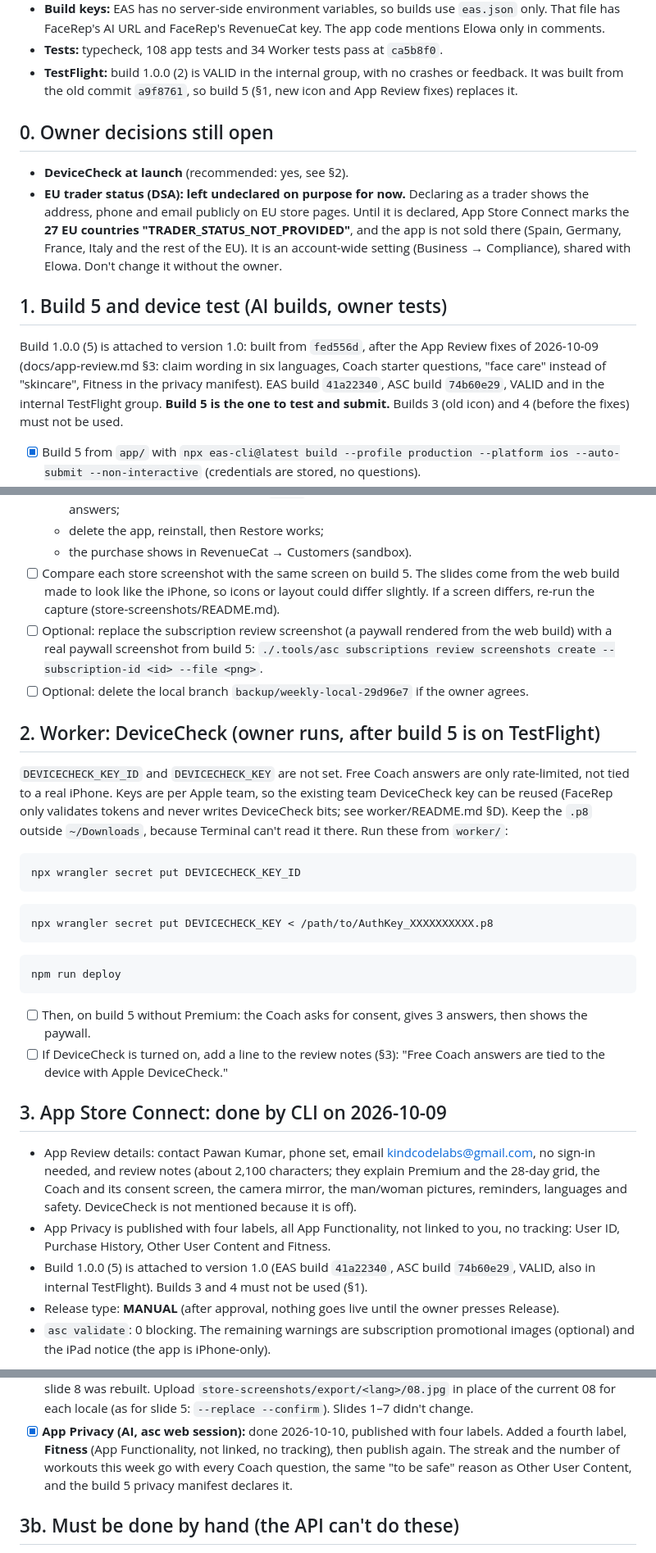
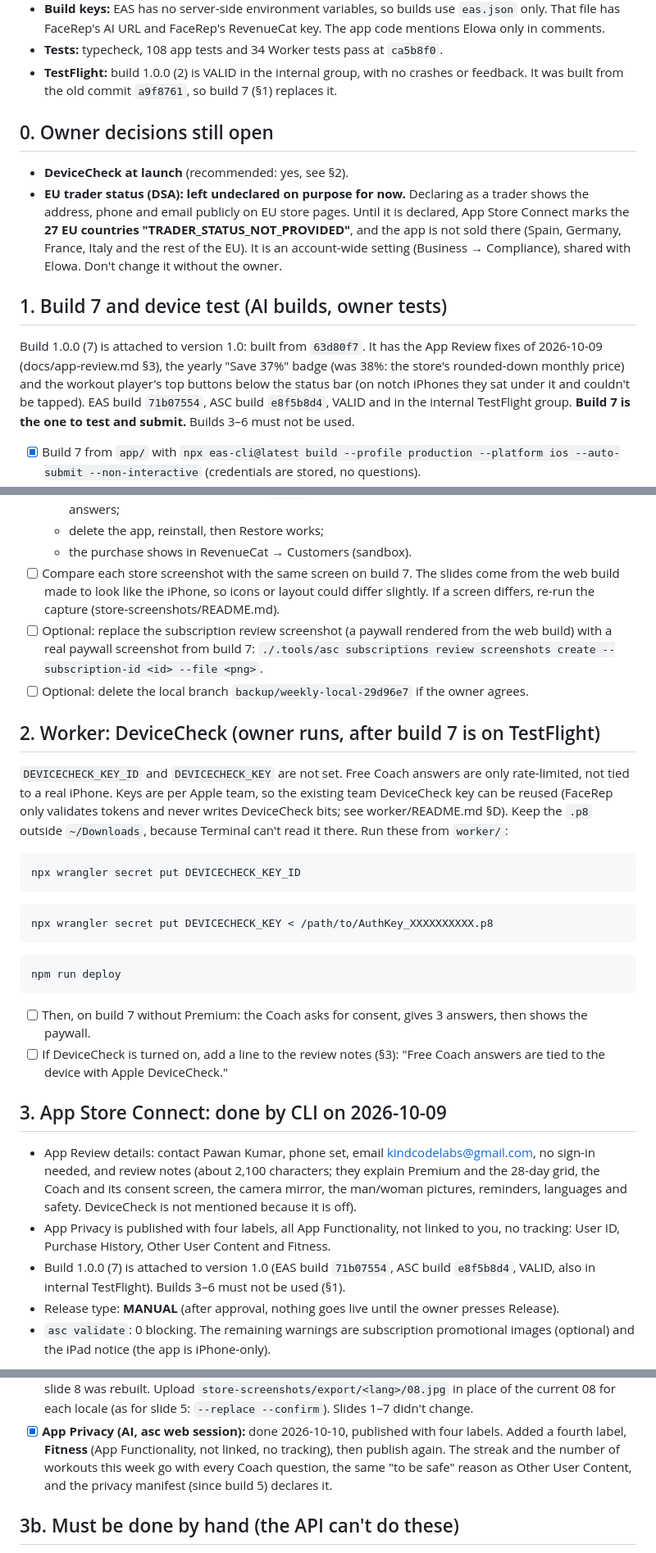
Before and after one commit to p1kmr/FaceRep, a Markdown page: docs/publish-todo.md, 3 parts joined by grey strips. Shown at 82% size. Drawn GitHub-style.

Commit message:
Docs: build 7 attached to 1.0 (37% badge, workout top buttons)
Co-Authored-By: Claude Opus 5.5 <noreply@anthropic.com>

````diff
--- a/docs/publish-todo.md
+++ b/docs/publish-todo.md
@@ -73,7 +73,7 @@ Re-check before acting: from the repo root run
   AI URL and FaceRep's RevenueCat key. The app code mentions Elowa only in comments.
 - **Tests:** typecheck, 108 app tests and 34 Worker tests pass at `ca5b8f0`.
 - **TestFlight:** build 1.0.0 (2) is VALID in the internal group, with no crashes or feedback. It was built from the old
-  commit `a9f8761`, so build 5 (§1, new icon and App Review fixes) replaces it.
+  commit `a9f8761`, so build 7 (§1) replaces it.
 
 ## 0. Owner decisions still open
 - **DeviceCheck at launch** (recommended: yes, see §2).
@@ -82,11 +82,12 @@ Re-check before acting: from the repo root run
   and the app is not sold there (Spain, Germany, France, Italy and the rest of the EU). It is an account-wide setting
   (Business → Compliance), shared with Elowa. Don't change it without the owner.
 
-## 1. Build 5 and device test (AI builds, owner tests)
-Build 1.0.0 (5) is attached to version 1.0: built from `fed556d`, after the App Review fixes of 2026-10-09
-(docs/app-review.md §3: claim wording in six languages, Coach starter questions, "face care" instead of "skincare",
-Fitness in the privacy manifest). EAS build `41a22340`, ASC build `74b60e29`, VALID and in the internal TestFlight group.
-**Build 5 is the one to test and submit.** Builds 3 (old icon) and 4 (before the fixes) must not be used.
+## 1. Build 7 and device test (AI builds, owner tests)
+Build 1.0.0 (7) is attached to version 1.0: built from `63d80f7`. It has the App Review fixes of 2026-10-09
+(docs/app-review.md §3), the yearly "Save 37%" badge (was 38%: the store's rounded-down monthly price) and the workout
+player's top buttons below the status bar (on notch iPhones they sat under it and couldn't be tapped). EAS build
+`71b07554`, ASC build `e8f5b8d4`, VALID and in the internal TestFlight group. **Build 7 is the one to test and submit.**
+Builds 3–6 must not be used.
 
-- [x] Build 5 from `app/` with `npx eas-cli@latest build --profile production --platform ios --auto-submit
+- [x] Build 7 from `app/` with `npx eas-cli@latest build --profile production --platform ios --auto-submit
       --non-interactive` (credentials are stored, no questions).
@@ -96,14 +97,14 @@ Fitness in the privacy manifest). EAS build `41a22340`, ASC build `74b60e29`, VA
   - Weeks 2–4 load from the Worker's `/plan`, and the Coach keeps answering after the 3 free answers;
   - delete the app, reinstall, then Restore works;
   - the purchase shows in RevenueCat → Customers (sandbox).
-- [ ] Compare each store screenshot with the same screen on build 5. The slides come from the web build made to look
+- [ ] Compare each store screenshot with the same screen on build 7. The slides come from the web build made to look
       like the iPhone, so icons or layout could differ slightly. If a screen differs, re-run the capture
       (store-screenshots/README.md).
 - [ ] Optional: replace the subscription review screenshot (a paywall rendered from the web build) with a real paywall
-      screenshot from build 5: `./.tools/asc subscriptions review screenshots create --subscription-id <id> --file <png>`.
+      screenshot from build 7: `./.tools/asc subscriptions review screenshots create --subscription-id <id> --file <png>`.
 - [ ] Optional: delete the local branch `backup/weekly-local-29d96e7` if the owner agrees.
 
-## 2. Worker: DeviceCheck (owner runs, after build 5 is on TestFlight)
+## 2. Worker: DeviceCheck (owner runs, after build 7 is on TestFlight)
 `DEVICECHECK_KEY_ID` and `DEVICECHECK_KEY` are not set. Free Coach answers are only rate-limited, not tied to a real
 iPhone. Keys are per Apple team, so the existing team DeviceCheck key can be reused (FaceRep only validates tokens and
 never writes DeviceCheck bits; see worker/README.md §D). Keep the `.p8` outside `~/Downloads`, because Terminal can't
@@ -118,7 +119,7 @@ npx wrangler secret put DEVICECHECK_KEY < /path/to/AuthKey_XXXXXXXXXX.p8
 ```
 npm run deploy
 ```
-- [ ] Then, on build 5 without Premium: the Coach asks for consent, gives 3 answers, then shows the paywall.
+- [ ] Then, on build 7 without Premium: the Coach asks for consent, gives 3 answers, then shows the paywall.
 - [ ] If DeviceCheck is turned on, add a line to the review notes (§3): "Free Coach answers are tied to the device with
       Apple DeviceCheck."
 
@@ -128,8 +129,8 @@ npm run deploy
   mirror, the man/woman pictures, reminders, languages and safety. DeviceCheck is not mentioned because it is off).
 - App Privacy is published with four labels, all App Functionality, not linked to you, no tracking: User ID,
   Purchase History, Other User Content and Fitness.
-- Build 1.0.0 (5) is attached to version 1.0 (EAS build `41a22340`, ASC build `74b60e29`, VALID, also in internal
-  TestFlight). Builds 3 and 4 must not be used (§1).
+- Build 1.0.0 (7) is attached to version 1.0 (EAS build `71b07554`, ASC build `e8f5b8d4`, VALID, also in internal
+  TestFlight). Builds 3–6 must not be used (§1).
 - Release type: **MANUAL** (after approval, nothing goes live until the owner presses Release).
 - `asc validate`: 0 blocking. The remaining warnings are subscription promotional images (optional) and the iPad
   notice (the app is iPhone-only).
@@ -151,7 +152,7 @@ then shown to the owner):
       slide 5: `--replace --confirm`). Slides 1–7 didn't change.
 - [x] **App Privacy (AI, asc web session):** done 2026-10-10, published with four labels. Added a fourth label, **Fitness** (App Functionality, not linked, no
       tracking), then publish again. The streak and the number of workouts this week go with every Coach question,
-      the same "to be safe" reason as Other User Content, and the build 5 privacy manifest declares it.
+      the same "to be safe" reason as Other User Content, and the privacy manifest (since build 5) declares it.
 
 ## 3b. Must be done by hand (the API can't do these)
 - [x] **Medical device declaration:** the owner declared "No" on 2026-10-10 (status COLLECTED). Was: App Store Connect → FaceRep → App Information
````
Also changed, not shown: other parts of docs/publish-todo.md (+3 -3 lines).
